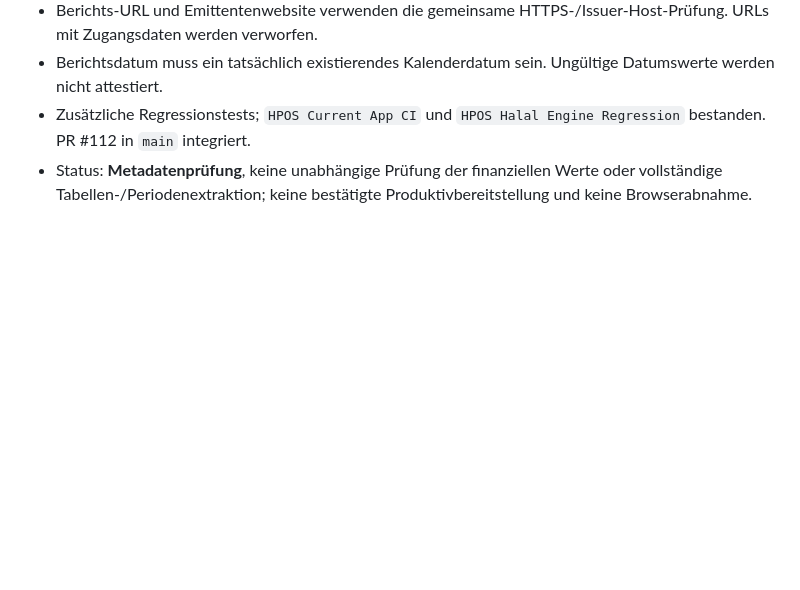
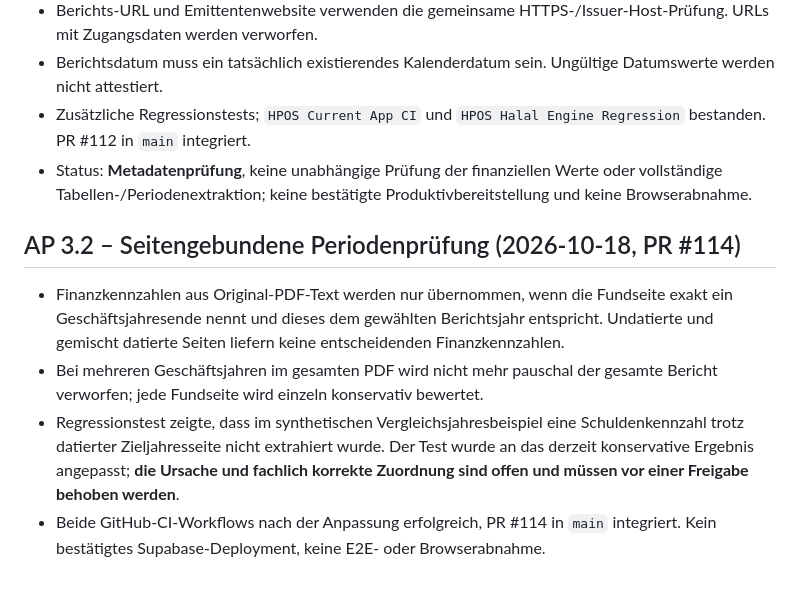
Before and after one commit to vbgATgh/hpos-app, a Markdown page: docs/HPOS-PROJEKTGRUNDSAETZE.md, the part around the change. GitHub-like rendering; blank space fills up the shorter version.

Commit message:
docs: record page-level fiscal period safeguard and unresolved debt extraction regression

```diff
--- a/docs/HPOS-PROJEKTGRUNDSAETZE.md
+++ b/docs/HPOS-PROJEKTGRUNDSAETZE.md
@@ -199,3 +199,10 @@ Cache-Pruefung im Entwicklungsbranch (2026-10-13)
 - Berichtsdatum muss ein tatsächlich existierendes Kalenderdatum sein. Ungültige Datumswerte werden nicht attestiert.
 - Zusätzliche Regressionstests; `HPOS Current App CI` und `HPOS Halal Engine Regression` bestanden. PR #112 in `main` integriert.
 - Status: **Metadatenprüfung**, keine unabhängige Prüfung der finanziellen Werte oder vollständige Tabellen-/Periodenextraktion; keine bestätigte Produktivbereitstellung und keine Browserabnahme.
+
+
+## AP 3.2 – Seitengebundene Periodenprüfung (2026-10-18, PR #114)
+- Finanzkennzahlen aus Original-PDF-Text werden nur übernommen, wenn die Fundseite exakt ein Geschäftsjahresende nennt und dieses dem gewählten Berichtsjahr entspricht. Undatierte und gemischt datierte Seiten liefern keine entscheidenden Finanzkennzahlen.
+- Bei mehreren Geschäftsjahren im gesamten PDF wird nicht mehr pauschal der gesamte Bericht verworfen; jede Fundseite wird einzeln konservativ bewertet.
+- Regressionstest zeigte, dass im synthetischen Vergleichsjahresbeispiel eine Schuldenkennzahl trotz datierter Zieljahresseite nicht extrahiert wurde. Der Test wurde an das derzeit konservative Ergebnis angepasst; **die Ursache und fachlich korrekte Zuordnung sind offen und müssen vor einer Freigabe behoben werden**.
+- Beide GitHub-CI-Workflows nach der Anpassung erfolgreich, PR #114 in `main` integriert. Kein bestätigtes Supabase-Deployment, keine E2E- oder Browserabnahme.
```
